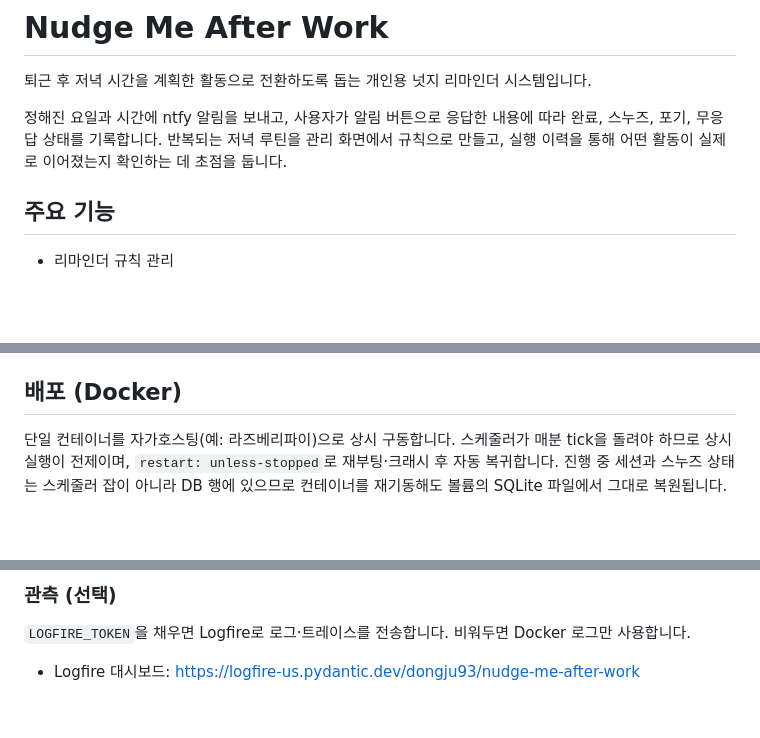
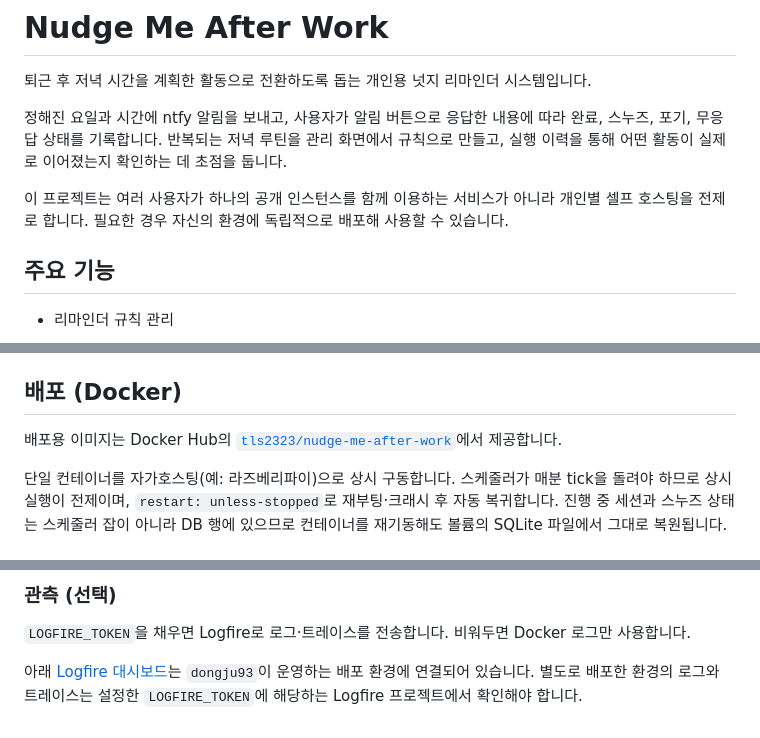
Before and after one commit to dongju93/nudge-me-after-work, a Markdown page: README.md, 3 parts joined by grey strips. Rendered like a GitHub page; blank space fills up the shorter version.

Commit message:
:memo: clarify self-hosting model, Docker Hub image, and Logfire dashboard scope

```diff
--- a/README.md
+++ b/README.md
@@ -3,6 +3,9 @@
 퇴근 후 저녁 시간을 계획한 활동으로 전환하도록 돕는 개인용 넛지 리마인더 시스템입니다.
 
 정해진 요일과 시간에 ntfy 알림을 보내고, 사용자가 알림 버튼으로 응답한 내용에 따라 완료, 스누즈, 포기, 무응답 상태를 기록합니다. 반복되는 저녁 루틴을 관리 화면에서 규칙으로 만들고, 실행 이력을 통해 어떤 활동이 실제로 이어졌는지 확인하는 데 초점을 둡니다.
+
+이 프로젝트는 여러 사용자가 하나의 공개 인스턴스를 함께 이용하는 서비스가 아니라 개인별
+셀프 호스팅을 전제로 합니다. 필요한 경우 자신의 환경에 독립적으로 배포해 사용할 수 있습니다.
 
 ## 주요 기능
 
@@ -62,6 +65,10 @@
 - `SessionEvent`: 알림 발행, 버튼 클릭, 자동 종료 같은 세션 이벤트
 
 ## 배포 (Docker)
+
+배포용 이미지는 Docker Hub의
+[`tls2323/nudge-me-after-work`](https://hub.docker.com/r/tls2323/nudge-me-after-work)에서
+제공합니다.
 
 단일 컨테이너를 자가호스팅(예: 라즈베리파이)으로 상시 구동합니다. 스케줄러가 매분
 tick을 돌려야 하므로 상시 실행이 전제이며, `restart: unless-stopped`로 재부팅·크래시
@@ -195,4 +202,6 @@ docker compose up -d          # 바뀐 이미지로 재생성
 `LOGFIRE_TOKEN`을 채우면 Logfire로 로그·트레이스를 전송합니다. 비워두면 Docker 로그만
 사용합니다.
 
-- Logfire 대시보드: <https://logfire-us.pydantic.dev/dongju93/nudge-me-after-work>
+아래 [Logfire 대시보드](https://logfire-us.pydantic.dev/dongju93/nudge-me-after-work)는
+`dongju93`이 운영하는 배포 환경에 연결되어 있습니다. 별도로 배포한 환경의 로그와 트레이스는
+설정한 `LOGFIRE_TOKEN`에 해당하는 Logfire 프로젝트에서 확인해야 합니다.
```
